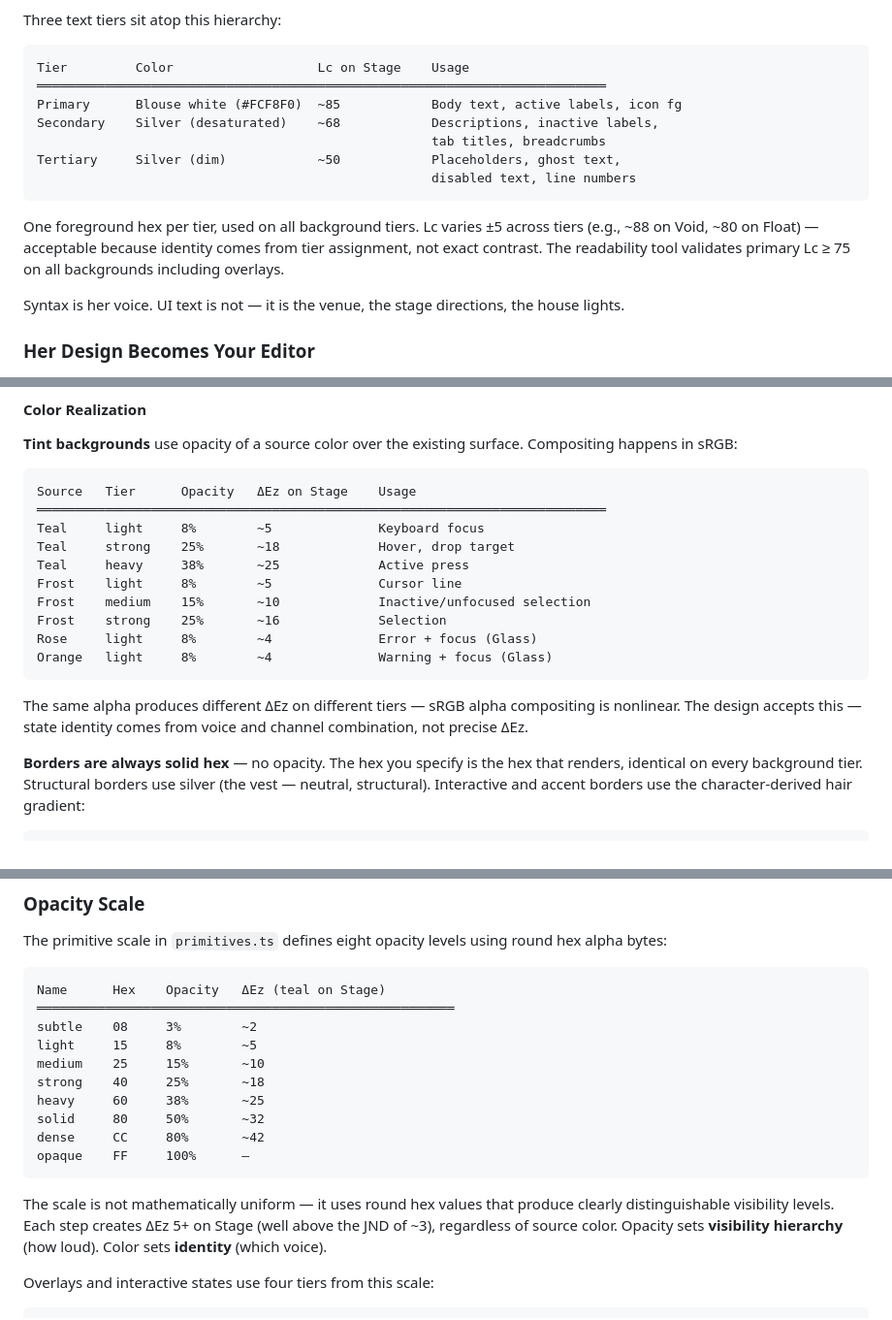
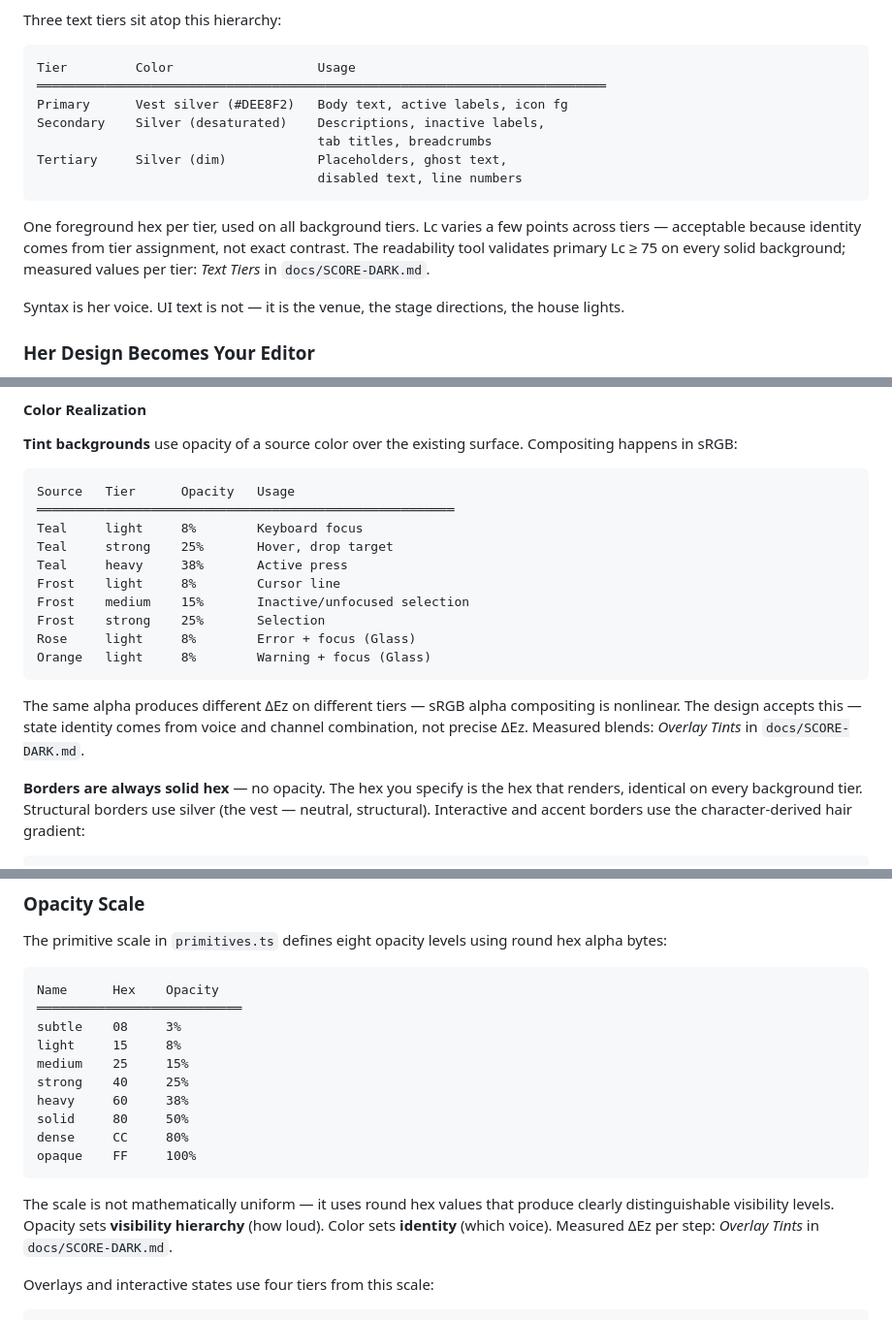
Before and after one commit to vauxe/hatsune-miku-theme, a Markdown page: docs/DESIGN.md, 3 parts joined by grey strips. Shown at 97% size. Rendered like a GitHub page.

````diff
--- a/docs/DESIGN.md
+++ b/docs/DESIGN.md
@@ -473,16 +479,16 @@ Void uses reduced chroma (×0.4) to prevent color noise at near-black lightness.
 Three text tiers sit atop this hierarchy:
 
 ```
-Tier         Color                   Lc on Stage    Usage
+Tier         Color                   Usage
 ═══════════════════════════════════════════════════════════════════════════
-Primary      Blouse white (#FCF8F0)  ~85            Body text, active labels, icon fg
-Secondary    Silver (desaturated)    ~68            Descriptions, inactive labels,
-                                                    tab titles, breadcrumbs
-Tertiary     Silver (dim)            ~50            Placeholders, ghost text,
-                                                    disabled text, line numbers
+Primary      Vest silver (#DEE8F2)   Body text, active labels, icon fg
+Secondary    Silver (desaturated)    Descriptions, inactive labels,
+                                     tab titles, breadcrumbs
+Tertiary     Silver (dim)            Placeholders, ghost text,
+                                     disabled text, line numbers
 ```
 
-One foreground hex per tier, used on all background tiers. Lc varies ±5 across tiers (e.g., ~88 on Void, ~80 on Float) — acceptable because identity comes from tier assignment, not exact contrast. The readability tool validates primary Lc ≥ 75 on all backgrounds including overlays.
+One foreground hex per tier, used on all background tiers. Lc varies a few points across tiers — acceptable because identity comes from tier assignment, not exact contrast. The readability tool validates primary Lc ≥ 75 on every solid background; measured values per tier: *Text Tiers* in `docs/SCORE-DARK.md`.
 
 Syntax is her voice. UI text is not — it is the venue, the stage directions, the house lights.
 
@@ -811,19 +817,19 @@ Editor rulers          Structure       Vertical guide — dim structure line
 **Tint backgrounds** use opacity of a source color over the existing surface. Compositing happens in sRGB:
 
 ```
-Source   Tier      Opacity   ΔEz on Stage    Usage
-═══════════════════════════════════════════════════════════════════════════
-Teal     light     8%        ~5              Keyboard focus
-Teal     strong    25%       ~18             Hover, drop target
-Teal     heavy     38%       ~25             Active press
-Frost    light     8%        ~5              Cursor line
-Frost    medium    15%       ~10             Inactive/unfocused selection
-Frost    strong    25%       ~16             Selection
-Rose     light     8%        ~4              Error + focus (Glass)
-Orange   light     8%        ~4              Warning + focus (Glass)
+Source   Tier      Opacity   Usage
+═══════════════════════════════════════════════════════
+Teal     light     8%        Keyboard focus
+Teal     strong    25%       Hover, drop target
+Teal     heavy     38%       Active press
+Frost    light     8%        Cursor line
+Frost    medium    15%       Inactive/unfocused selection
+Frost    strong    25%       Selection
+Rose     light     8%        Error + focus (Glass)
+Orange   light     8%        Warning + focus (Glass)
 ```
 
-The same alpha produces different ΔEz on different tiers — sRGB alpha compositing is nonlinear. The design accepts this — state identity comes from voice and channel combination, not precise ΔEz.
+The same alpha produces different ΔEz on different tiers — sRGB alpha compositing is nonlinear. The design accepts this — state identity comes from voice and channel combination, not precise ΔEz. Measured blends: *Overlay Tints* in `docs/SCORE-DARK.md`.
 
 **Borders are always solid hex** — no opacity. The hex you specify is the hex that renders, identical on every background tier. Structural borders use silver (the vest — neutral, structural). Interactive and accent borders use the character-derived hair gradient:
 
@@ -842,19 +848,19 @@ spotlight      Headphone cushion    #E05096   solo voice
 The primitive scale in `primitives.ts` defines eight opacity levels using round hex alpha bytes:
 
 ```
-Name      Hex    Opacity   ΔEz (teal on Stage)
-═══════════════════════════════════════════════════════
-subtle    08     3%        ~2
-light     15     8%        ~5
-medium    25     15%       ~10
-strong    40     25%       ~18
-heavy     60     38%       ~25
-solid     80     50%       ~32
-dense     CC     80%       ~42
-opaque    FF     100%      —
+Name      Hex    Opacity
+═══════════════════════════
+subtle    08     3%
+light     15     8%
+medium    25     15%
+strong    40     25%
+heavy     60     38%
+solid     80     50%
+dense     CC     80%
+opaque    FF     100%
 ```
 
-The scale is not mathematically uniform — it uses round hex values that produce clearly distinguishable visibility levels. Each step creates ΔEz 5+ on Stage (well above the JND of ~3), regardless of source color. Opacity sets **visibility hierarchy** (how loud). Color sets **identity** (which voice).
+The scale is not mathematically uniform — it uses round hex values that produce clearly distinguishable visibility levels. Opacity sets **visibility hierarchy** (how loud). Color sets **identity** (which voice). Measured ΔEz per step: *Overlay Tints* in `docs/SCORE-DARK.md`.
 
 Overlays and interactive states use four tiers from this scale:
 
````
Also changed, not shown: other parts of docs/DESIGN.md (+11 -5 lines), docs/DESIGN-LIGHT.md (+35 -61 lines).
